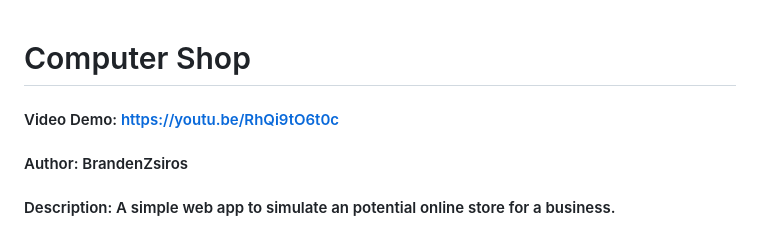
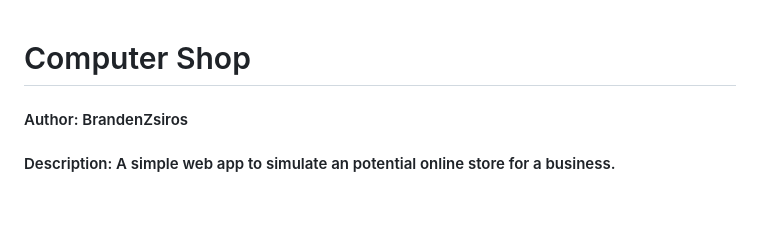
Before and after one commit to BrandenZsiros/computerShop, a Markdown page: README.md, the part around the change. Drawn GitHub-style; blank space fills up the shorter version.

```diff
--- a/README.md
+++ b/README.md
@@ -1,5 +1,4 @@
 # Computer Shop
-#### Video Demo:  https://youtu.be/RhQi9tO6t0c
 #### Author: BrandenZsiros
 #### Description: A simple web app to simulate an potential online store for a business.
 
```
